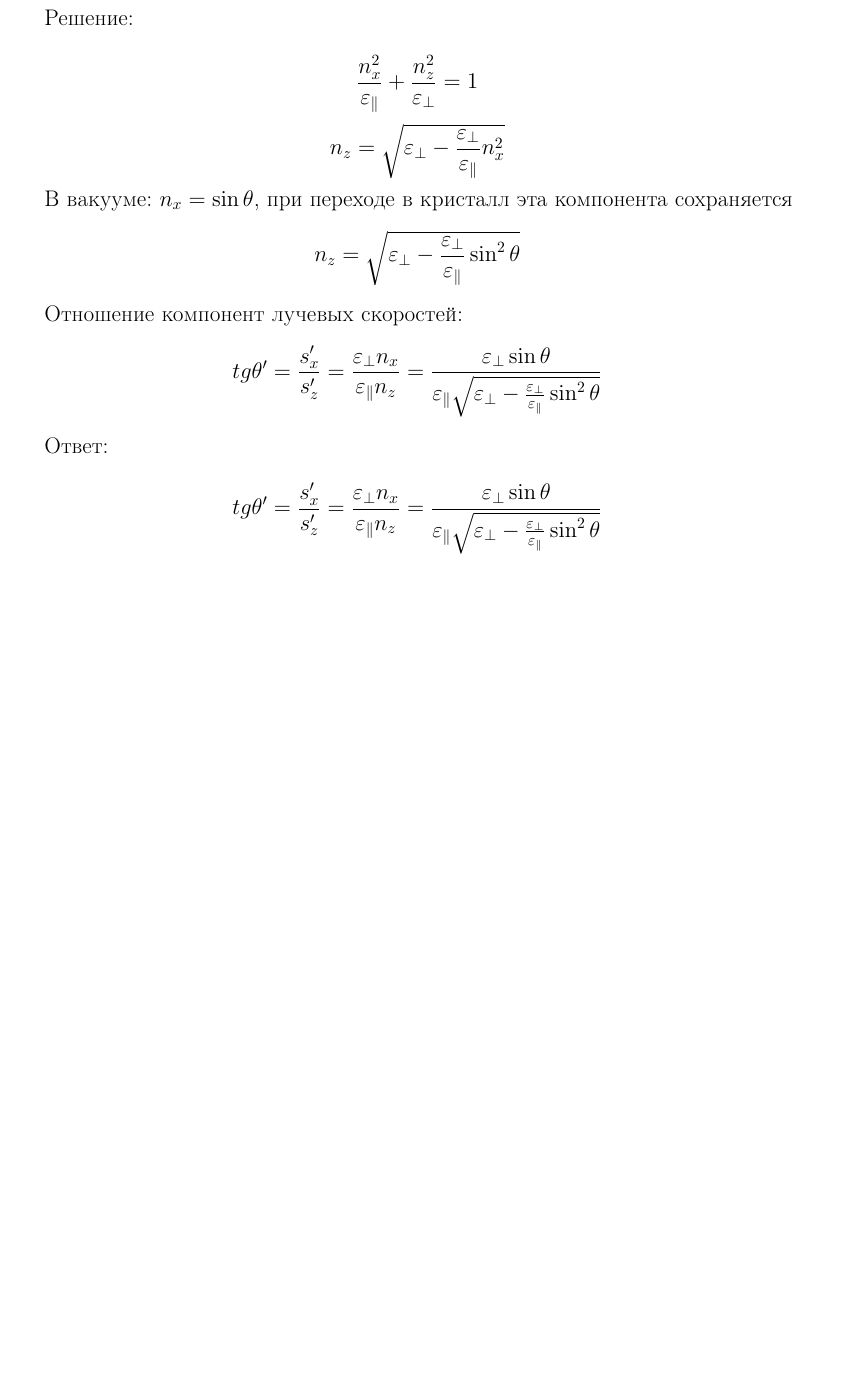
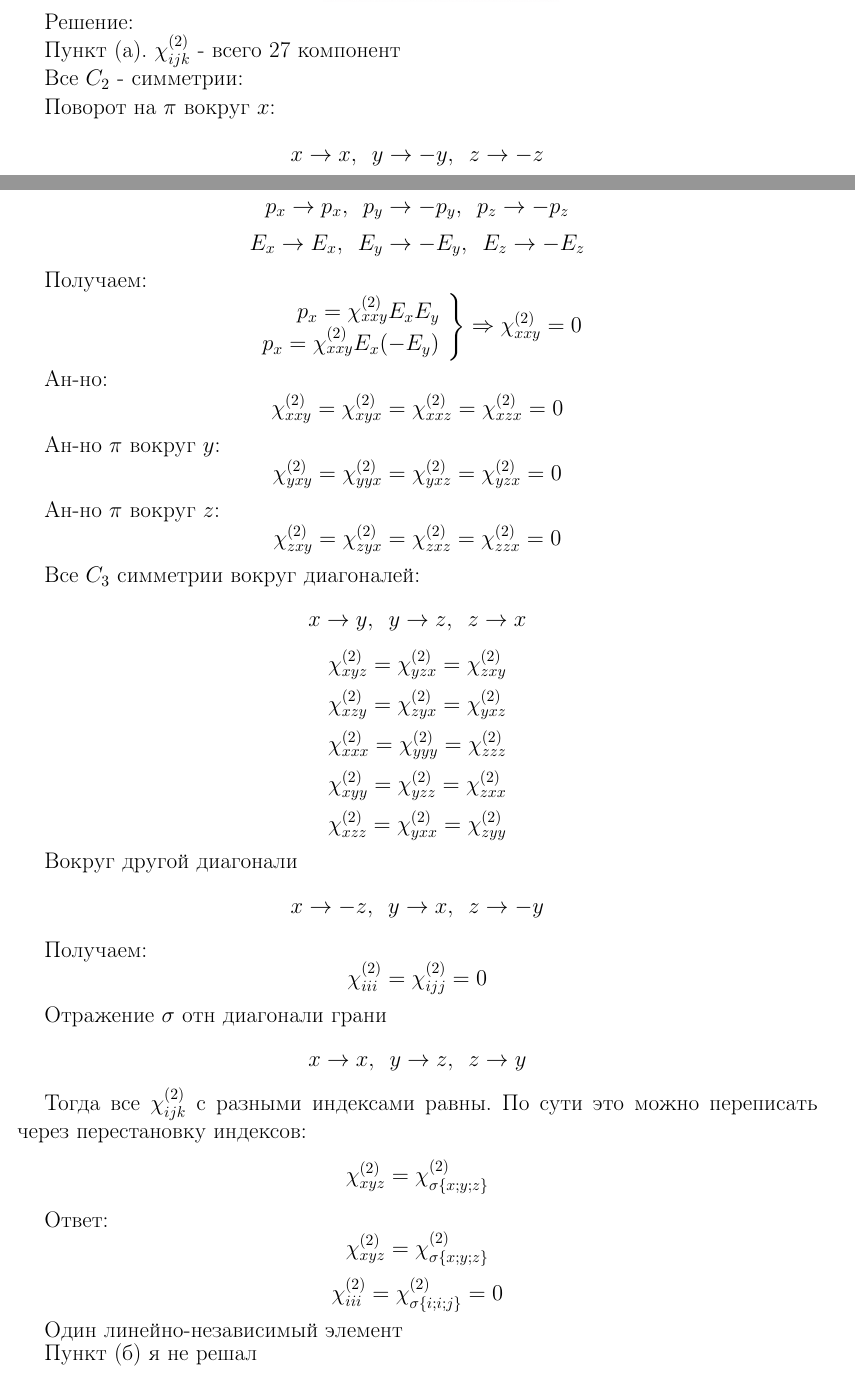
Before and after one commit to drakanoy/laby_fizika, a LaTeX document (src/DZ/DZ_electro_dynamics.tex): part of the page before the commit and two parts of pages 1 and 2 of 2 after it, the two joined at a grey line, cut so that both start at the same text, the shorter picture padded with empty space. Compiled offline with pdfLaTeX.

Commit message:
ДЗ электродинамика задача 10

```diff
--- a/src/DZ/DZ_electro_dynamics.tex
+++ b/src/DZ/DZ_electro_dynamics.tex
@@ -38,30 +38,85 @@
 %\end{center}
 \par Решение:
 \par
-\par
+\par Пункт (а). $\chi_{ijk}^{(2)}$ - всего 27 компонент
+\par Все $C_2$ - симметрии:
 %\includegraphics[width=1\textwidth]{photo_1.jpg}
 %\par
 %\includegraphics[width=1\textwidth]{photo_2.jpg}
-\par
+\par Поворот на $\pi$ вокруг $x$:
 \[
-    \frac{n_x^2}{\varepsilon_{\parallel}} + \frac{n_z^2}{\varepsilon_{\perp}} = 1
+    x \rightarrow x, \,\,\, y \rightarrow -y, \,\,\, z \rightarrow -z
 \]
 \[
-    n_z = \sqrt{\varepsilon_{\perp} - \frac{\varepsilon_{\perp}}{\varepsilon_{\parallel}} n_x^2 }
+    p_x \rightarrow p_x, \,\,\, p_y \rightarrow -p_y, \,\,\, p_z \rightarrow -p_z
 \]
-\par В вакууме: $n_x = \sin \theta$, при переходе в кристалл эта компонента сохраняется
 \[
-    n_z = \sqrt{\varepsilon_{\perp} - \frac{\varepsilon_{\perp}}{\varepsilon_{\parallel}} \sin^2 \theta}
+    E_x \rightarrow E_x, \,\,\, E_y \rightarrow -E_y, \,\,\, E_z \rightarrow -E_z
 \]
-\par Отношение компонент лучевых скоростей:
+\par Получаем:
 \[
-    tg \theta' = \frac{s_x'}{s_z'} = \frac{\varepsilon_{\perp} n_x}{\varepsilon_{\parallel} n_z} = \frac{\varepsilon_{\perp} \sin \theta}{\varepsilon_{\parallel} \sqrt{\varepsilon_{\perp} - \frac{\varepsilon_{\perp}}{\varepsilon_{\parallel}} \sin^2 \theta}}
+    \left.
+    \begin{array}{r}
+        p_x = \chi_{xxy}^{(2)} E_x E_y \\
+        p_x = \chi_{xxy}^{(2)} E_x (-E_y)
+    \end{array}
+    \right\} \Rightarrow \chi_{xxy}^{(2)} = 0
+\]
+\par Ан-но:
+\[
+    \chi_{xxy}^{(2)} = \chi_{xyx}^{(2)} = \chi_{xxz}^{(2)} = \chi_{xzx}^{(2)} = 0
+\]
+\par Ан-но $\pi$ вокруг $y$:
+\[
+    \chi_{yxy}^{(2)} = \chi_{yyx}^{(2)} = \chi_{yxz}^{(2)} = \chi_{yzx}^{(2)} = 0
+\]
+\par Ан-но $\pi$ вокруг $z$:
+\[
+    \chi_{zxy}^{(2)} = \chi_{zyx}^{(2)} = \chi_{zxz}^{(2)} = \chi_{zzx}^{(2)} = 0
+\]
+\par Все $C_3$ симметрии вокруг диагоналей:
+\[
+    x \rightarrow y, \,\,\, y \rightarrow z, \,\,\, z \rightarrow x
+\]
+\[
+    \chi_{xyz}^{(2)} = \chi_{yzx}^{(2)} = \chi_{zxy}^{(2)}
+\]
+\[
+    \chi_{xzy}^{(2)} = \chi_{zyx}^{(2)} = \chi_{yxz}^{(2)}
+\]
+\[
+    \chi_{xxx}^{(2)} = \chi_{yyy}^{(2)} = \chi_{zzz}^{(2)}
+\]
+\[
+    \chi_{xyy}^{(2)} = \chi_{yzz}^{(2)} = \chi_{zxx}^{(2)}
+\]
+\[
+    \chi_{xzz}^{(2)} = \chi_{yxx}^{(2)} = \chi_{zyy}^{(2)}
+\]
+\par Вокруг другой диагонали
+\[
+    x \rightarrow -z, \,\,\, y \rightarrow x, \,\,\, z \rightarrow -y
+\]
+\par Получаем:
+\[
+    \chi_{iii}^{(2)} = \chi_{ijj}^{(2)} = 0
+\]
+\par Отражение $\sigma$ отн диагонали грани
+\[
+    x \rightarrow x, \,\,\, y \rightarrow z, \,\,\, z \rightarrow y
+\]
+\par Тогда все $\chi_{ijk}^{(2)}$ с разными индексами равны. По сути это можно переписать через перестановку индексов:
+\[
+    \chi_{xyz}^{(2)} = \chi_{\sigma\{x; y; z\}}^{(2)}
 \]
 \par Ответ:
-
 \[
-    tg \theta' = \frac{s_x'}{s_z'} = \frac{\varepsilon_{\perp} n_x}{\varepsilon_{\parallel} n_z} = \frac{\varepsilon_{\perp} \sin \theta}{\varepsilon_{\parallel} \sqrt{\varepsilon_{\perp} - \frac{\varepsilon_{\perp}}{\varepsilon_{\parallel}} \sin^2 \theta}}
+    \chi_{xyz}^{(2)} = \chi_{\sigma\{x; y; z\}}^{(2)}
 \]
-
+\[
+    \chi_{iii}^{(2)} = \chi_{\sigma\{i; i; j\}}^{(2)} = 0
+\]
+\par Один линейно-независимый элемент
+\par Пункт (б) я не решал
 \end{large}
 \end{document}
```
Also changed, not shown: out/DZ_electro_dynamics.pdf, out/main.pdf, src/DZ/photo.png, src/DZ/DZ_electro_dynamics.tex (2 more changed lines), 2 other files.
